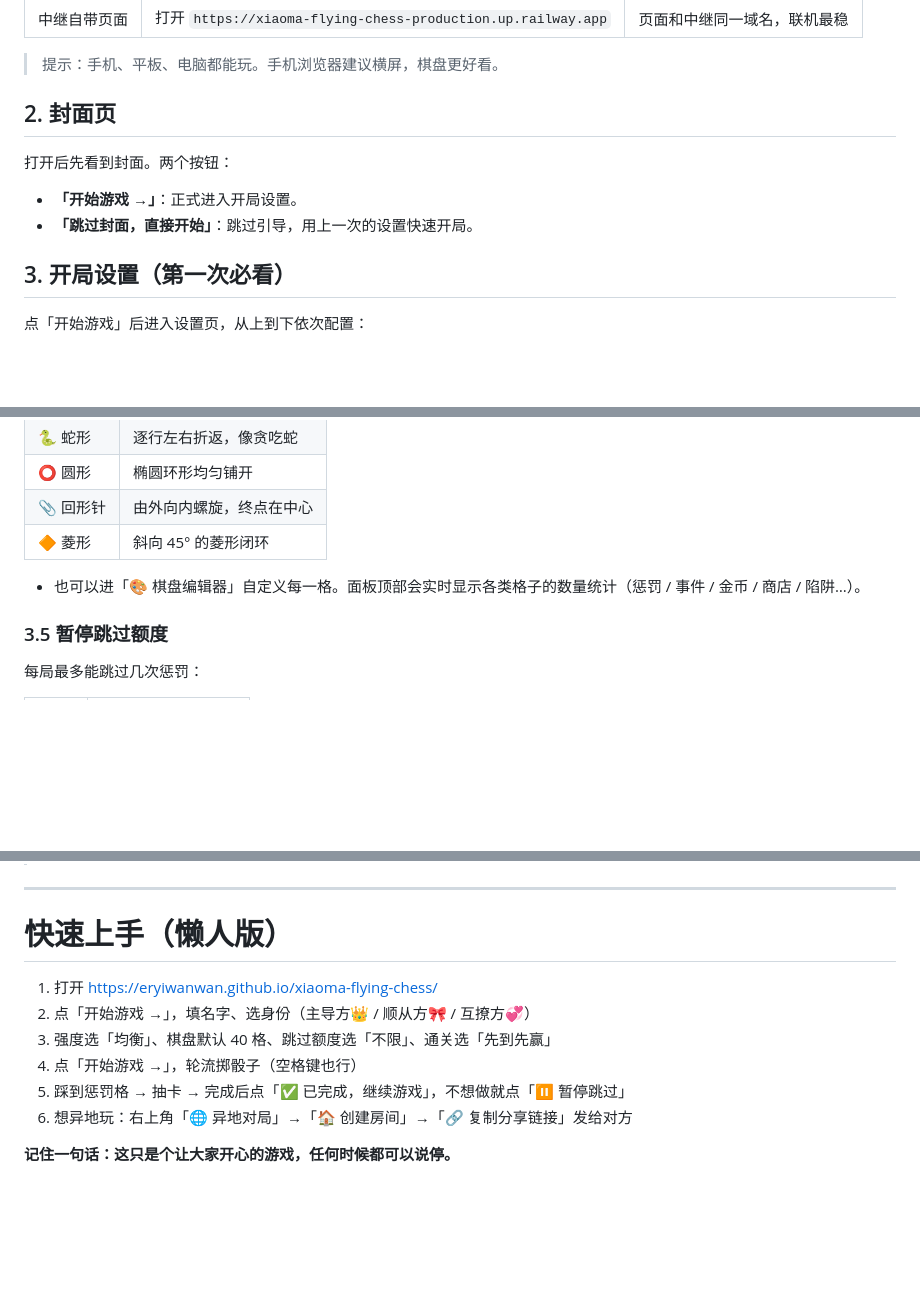
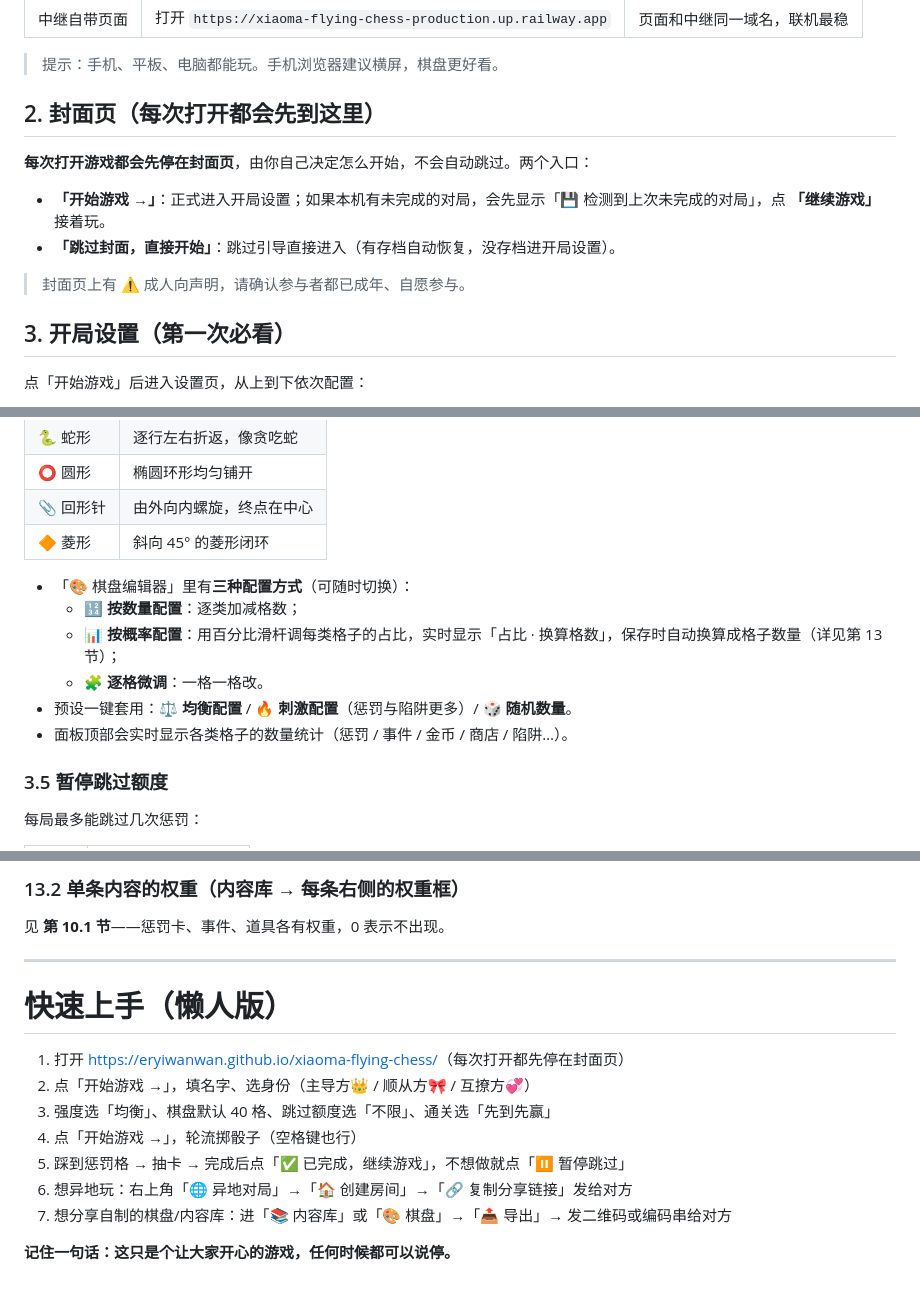
Before and after one commit to eryiwanwan/xiaoma-flying-chess, a Markdown page: 玩家指南.md, 3 parts joined by grey strips. GitHub-like rendering; blank space fills up the shorter version.

```diff
--- a/玩家指南.md
+++ b/玩家指南.md
@@ -73,12 +73,14 @@
 
 > 提示：手机、平板、电脑都能玩。手机浏览器建议横屏，棋盘更好看。
 
-## 2. 封面页
+## 2. 封面页（每次打开都会先到这里）
 
-打开后先看到封面。两个按钮：
+**每次打开游戏都会先停在封面页**，由你自己决定怎么开始，不会自动跳过。两个入口：
 
-- **「开始游戏 →」**：正式进入开局设置。
-- **「跳过封面，直接开始」**：跳过引导，用上一次的设置快速开局。
+- **「开始游戏 →」**：正式进入开局设置；如果本机有未完成的对局，会先显示「💾 检测到上次未完成的对局」，点 **「继续游戏」** 接着玩。
+- **「跳过封面，直接开始」**：跳过引导直接进入（有存档自动恢复，没存档进开局设置）。
+
+> 封面页上有 ⚠️ 成人向声明，请确认参与者都已成年、自愿参与。
 
 ## 3. 开局设置（第一次必看）
 
@@ -128,7 +130,12 @@
 | 📎 回形针 | 由外向内螺旋，终点在中心 |
 | 🔶 菱形 | 斜向 45° 的菱形闭环 |
 
-- 也可以进「🎨 棋盘编辑器」自定义每一格。面板顶部会实时显示各类格子的数量统计（惩罚 / 事件 / 金币 / 商店 / 陷阱…）。
+- 「🎨 棋盘编辑器」里有**三种配置方式**（可随时切换）：
+  - 🔢 **按数量配置**：逐类加减格数；
+  - 📊 **按概率配置**：用百分比滑杆调每类格子的占比，实时显示「占比 · 换算格数」，保存时自动换算成格子数量（详见第 13 节）；
+  - 🧩 **逐格微调**：一格一格改。
+- 预设一键套用：⚖️ **均衡配置** / 🔥 **刺激配置**（惩罚与陷阱更多）/ 🎲 **随机数量**。
+- 面板顶部会实时显示各类格子的数量统计（惩罚 / 事件 / 金币 / 商店 / 陷阱…）。
 
 ### 3.5 暂停跳过额度
 
@@ -310,12 +377,17 @@
+### 13.2 单条内容的权重（内容库 → 每条右侧的权重框）
+
+见 **第 10.1 节**——惩罚卡、事件、道具各有权重，0 表示不出现。
+
 ---
 
 # 快速上手（懒人版）
 
-1. 打开 <https://eryiwanwan.github.io/xiaoma-flying-chess/>
+1. 打开 <https://eryiwanwan.github.io/xiaoma-flying-chess/>（每次打开都先停在封面页）
 2. 点「开始游戏 →」，填名字、选身份（主导方👑 / 顺从方🎀 / 互撩方💞）
 3. 强度选「均衡」、棋盘默认 40 格、跳过额度选「不限」、通关选「先到先赢」
 4. 点「开始游戏 →」，轮流掷骰子（空格键也行）
 5. 踩到惩罚格 → 抽卡 → 完成后点「✅ 已完成，继续游戏」，不想做就点「⏸️ 暂停跳过」
 6. 想异地玩：右上角「🌐 异地对局」→「🏠 创建房间」→「🔗 复制分享链接」发给对方
+7. 想分享自制的棋盘/内容库：进「📚 内容库」或「🎨 棋盘」→「📤 导出」→ 发二维码或编码串给对方
 
 **记住一句话：这只是个让大家开心的游戏，任何时候都可以说停。**
```
Also changed, not shown: other parts of 玩家指南.md (+60 -0 lines).
